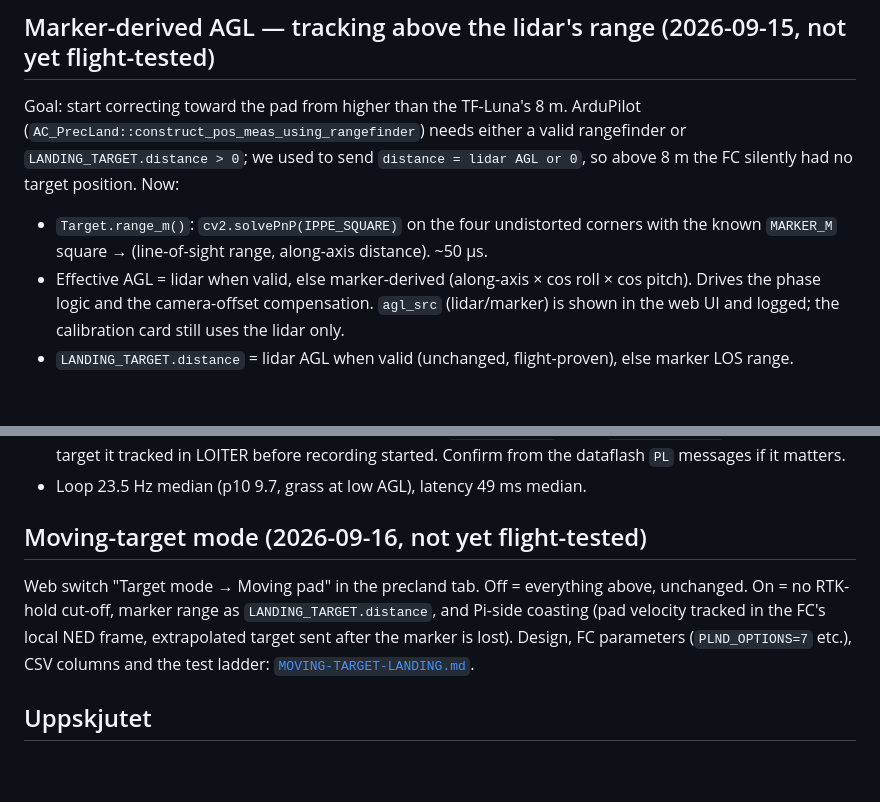
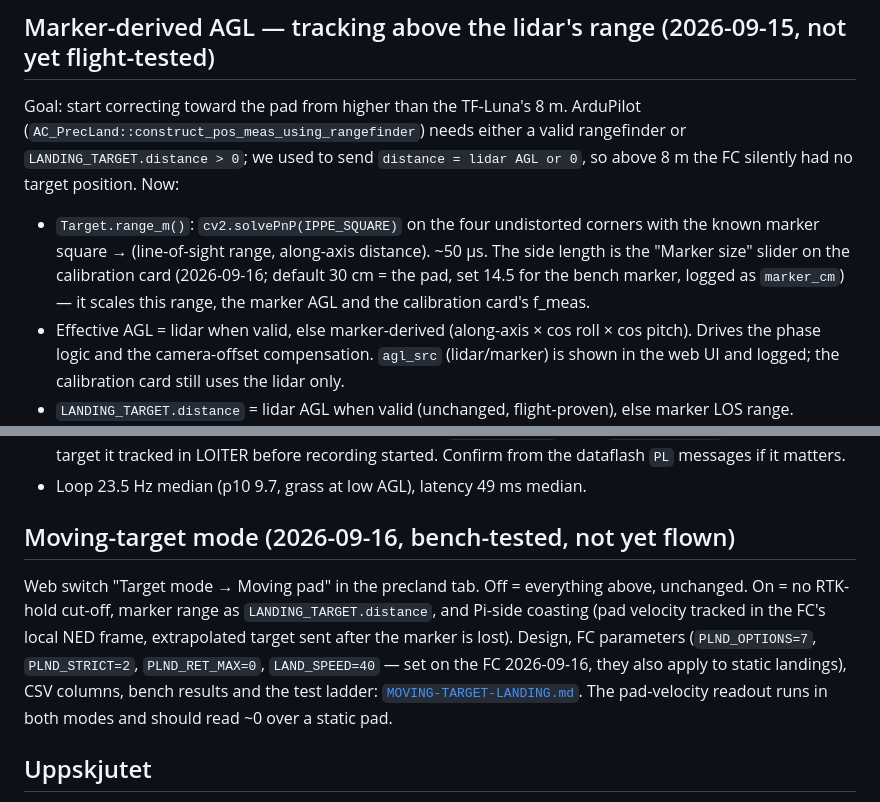
Before and after one commit to Axbri/drone-companion-pi5, a Markdown page: PRECISION-LANDING.md, 2 parts joined by grey strips. GitHub-like rendering; blank space fills up the shorter version.

```diff
--- a/PRECISION-LANDING.md
+++ b/PRECISION-LANDING.md
@@ -519,7 +519,10 @@ Goal: start correcting toward the pad from higher than the TF-Luna's 8 m. ArduPi
 silently had no target position. Now:
 
 - `Target.range_m()`: `cv2.solvePnP(IPPE_SQUARE)` on the four undistorted corners with the known
-  `MARKER_M` square → (line-of-sight range, along-axis distance). ~50 µs.
+  marker square → (line-of-sight range, along-axis distance). ~50 µs. The side length is the
+  "Marker size" slider on the calibration card (2026-09-16; default 30 cm = the pad, set 14.5 for
+  the bench marker, logged as `marker_cm`) — it scales this range, the marker AGL and the
+  calibration card's f_meas.
 - Effective AGL = lidar when valid, else marker-derived (along-axis × cos roll × cos pitch).
   Drives the phase logic and the camera-offset compensation. `agl_src` (lidar/marker) is shown in
   the web UI and logged; the calibration card still uses the lidar only.
@@ -563,13 +566,15 @@ within 1–10 cm** despite wind (median tilt below 2 m 1.5–1.8° vs 0.5–0.8
   Confirm from the dataflash `PL` messages if it matters.
 - Loop 23.5 Hz median (p10 9.7, grass at low AGL), latency 49 ms median.
 
-## Moving-target mode (2026-09-16, not yet flight-tested)
+## Moving-target mode (2026-09-16, bench-tested, not yet flown)
 
 Web switch "Target mode → Moving pad" in the precland tab. Off = everything above, unchanged.
 On = no RTK-hold cut-off, marker range as `LANDING_TARGET.distance`, and Pi-side coasting
 (pad velocity tracked in the FC's local NED frame, extrapolated target sent after the marker is
-lost). Design, FC parameters (`PLND_OPTIONS=7` etc.), CSV columns and the test ladder:
-[`MOVING-TARGET-LANDING.md`](MOVING-TARGET-LANDING.md).
+lost). Design, FC parameters (`PLND_OPTIONS=7`, `PLND_STRICT=2`, `PLND_RET_MAX=0`,
+`LAND_SPEED=40` — set on the FC 2026-09-16, they also apply to static landings), CSV columns,
+bench results and the test ladder: [`MOVING-TARGET-LANDING.md`](MOVING-TARGET-LANDING.md).
+The pad-velocity readout runs in both modes and should read ~0 over a static pad.
 
 ## Uppskjutet
 - **Nästlad liten markör** för spårning ännu lägre än RTK-håll.
```
Also changed, not shown: MOVING-TARGET-LANDING.md (+9 -3 lines), README.md (+1 -0 lines).
